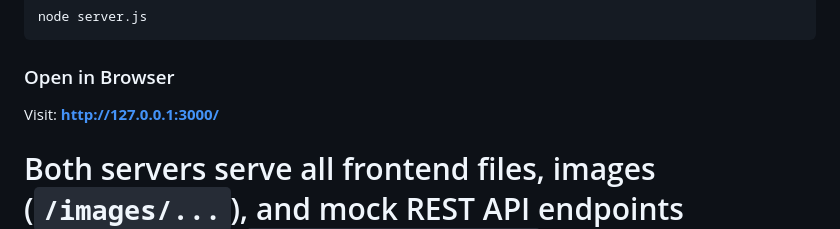
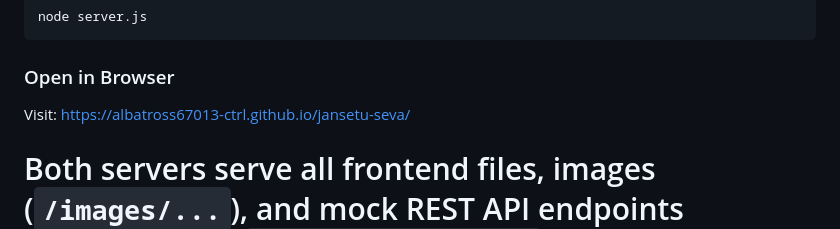
Before and after one commit to albatross67013-ctrl/jansetu-seva, a Markdown page: README.md, the part around the change. Drawn GitHub-style.

Commit message:
Change browser link to new GitHub Pages URL
Updated the browser link in the README to the new URL.

````diff
--- a/README.md
+++ b/README.md
@@ -82,7 +82,7 @@ node server.js
 ```
 
 ### Open in Browser
-Visit: **http://127.0.0.1:3000/**
+Visit: https://albatross67013-ctrl.github.io/jansetu-seva/
 
 Both servers serve all frontend files, images (`/images/...`), and mock REST API endpoints (`/api/health`, `/api/applications`, `/api/certificates/:id`).
 =======
````
